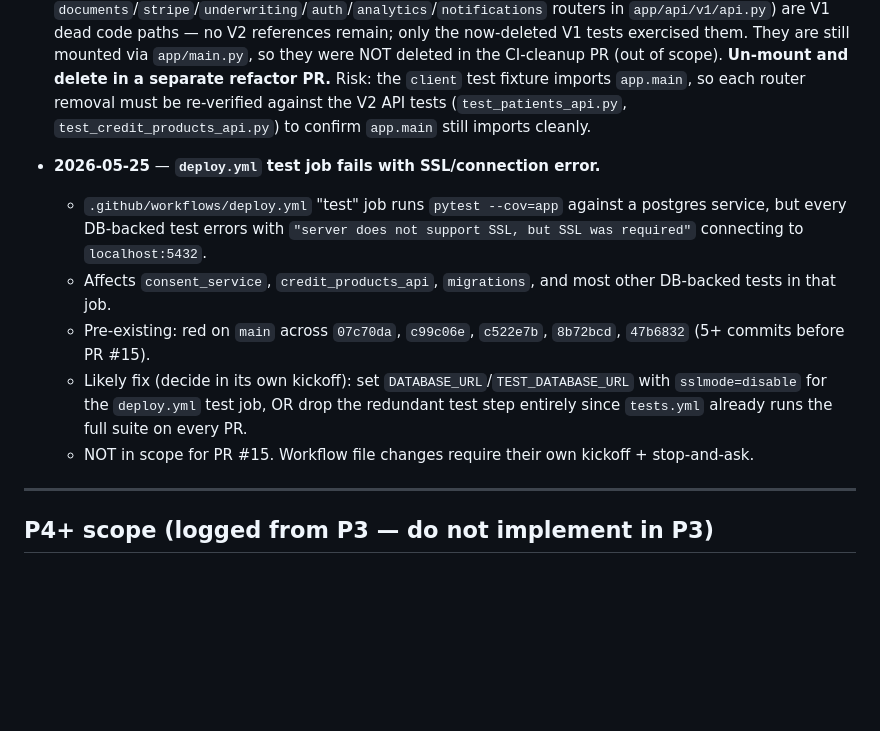
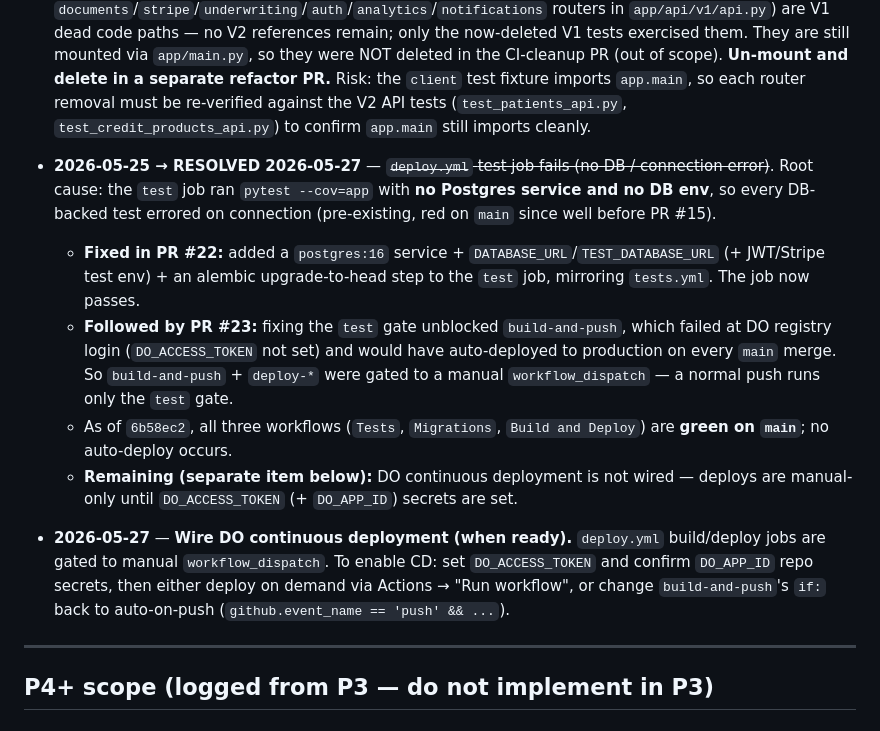
Before and after one commit to dmdwebster-collab/payspyre-backend, a Markdown page: payspyre_backlog.md, the part around the change. GitHub-like rendering; blank space fills up the shorter version.

Commit message:
docs(backlog): mark deploy.yml test-job failure RESOLVED (#22 + #23) (#24)
The deploy.yml test job had no DB (every DB test errored) — fixed in PR #22
(added a postgres service + env + migrations). PR #23 then gated build/deploy to
manual workflow_dispatch to stop auto-deploy-on-main + the missing-DO-secret red.
main is green across Tests/Migrations/Build-and-Deploy as of 6b58ec2.

Logged a follow-up: wire DO CD (set DO_ACCESS_TOKEN/DO_APP_ID) when ready.

Co-authored-by: Claude Opus 4.7 (1M context) <noreply@anthropic.com>

```diff
--- a/payspyre_backlog.md
+++ b/payspyre_backlog.md
@@ -20,12 +20,13 @@
 
 - **2026-05-25 (logged from CI cleanup)** — **V1 app-code un-mount refactor (Category C, deferred).** `app/services/stripe.py`, `app/services/underwriting_state_machine.py`, `app/models/document.py` (+ their schemas and the `documents`/`stripe`/`underwriting`/`auth`/`analytics`/`notifications` routers in `app/api/v1/api.py`) are V1 dead code paths — no V2 references remain; only the now-deleted V1 tests exercised them. They are still mounted via `app/main.py`, so they were NOT deleted in the CI-cleanup PR (out of scope). **Un-mount and delete in a separate refactor PR.** Risk: the `client` test fixture imports `app.main`, so each router removal must be re-verified against the V2 API tests (`test_patients_api.py`, `test_credit_products_api.py`) to confirm `app.main` still imports cleanly.
 
-- **2026-05-25** — **`deploy.yml` test job fails with SSL/connection error.**
-  - `.github/workflows/deploy.yml` "test" job runs `pytest --cov=app` against a postgres service, but every DB-backed test errors with `"server does not support SSL, but SSL was required"` connecting to `localhost:5432`.
-  - Affects `consent_service`, `credit_products_api`, `migrations`, and most other DB-backed tests in that job.
-  - Pre-existing: red on `main` across `07c70da`, `c99c06e`, `c522e7b`, `8b72bcd`, `47b6832` (5+ commits before PR #15).
-  - Likely fix (decide in its own kickoff): set `DATABASE_URL`/`TEST_DATABASE_URL` with `sslmode=disable` for the `deploy.yml` test job, OR drop the redundant test step entirely since `tests.yml` already runs the full suite on every PR.
-  - NOT in scope for PR #15. Workflow file changes require their own kickoff + stop-and-ask.
+- **2026-05-25 → RESOLVED 2026-05-27** — ~~`deploy.yml` test job fails (no DB / connection error)~~. Root cause: the `test` job ran `pytest --cov=app` with **no Postgres service and no DB env**, so every DB-backed test errored on connection (pre-existing, red on `main` since well before PR #15).
+  - **Fixed in PR #22:** added a `postgres:16` service + `DATABASE_URL`/`TEST_DATABASE_URL` (+ JWT/Stripe test env) + an alembic upgrade-to-head step to the `test` job, mirroring `tests.yml`. The job now passes.
+  - **Followed by PR #23:** fixing the `test` gate unblocked `build-and-push`, which failed at DO registry login (`DO_ACCESS_TOKEN` not set) and would have auto-deployed to production on every `main` merge. So `build-and-push` + `deploy-*` were gated to a manual `workflow_dispatch` — a normal push runs only the `test` gate.
+  - As of `6b58ec2`, all three workflows (`Tests`, `Migrations`, `Build and Deploy`) are **green on `main`**; no auto-deploy occurs.
+  - **Remaining (separate item below):** DO continuous deployment is not wired — deploys are manual-only until `DO_ACCESS_TOKEN` (+ `DO_APP_ID`) secrets are set.
+
+- **2026-05-27** — **Wire DO continuous deployment (when ready).** `deploy.yml` build/deploy jobs are gated to manual `workflow_dispatch`. To enable CD: set `DO_ACCESS_TOKEN` and confirm `DO_APP_ID` repo secrets, then either deploy on demand via Actions → "Run workflow", or change `build-and-push`'s `if:` back to auto-on-push (`github.event_name == 'push' && ...`).
 
 ---
 
```
